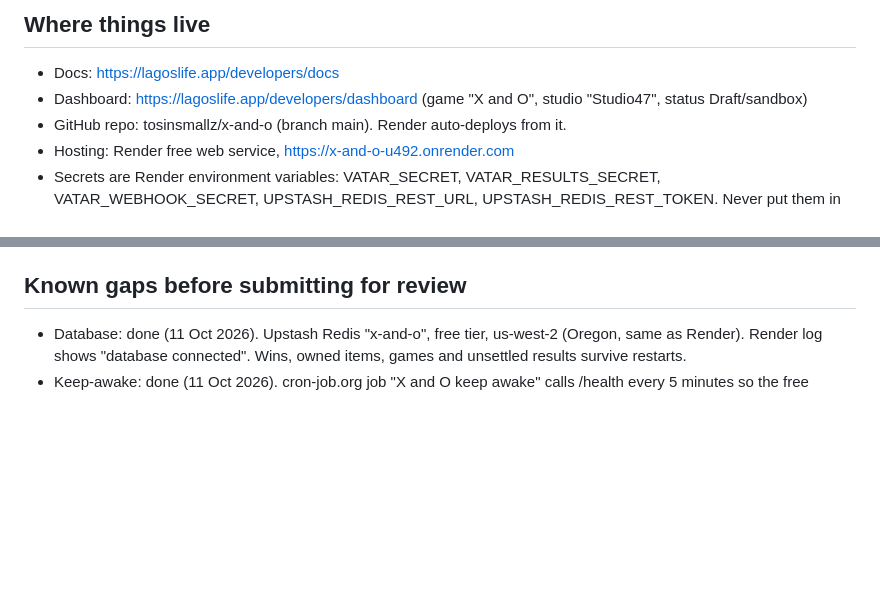
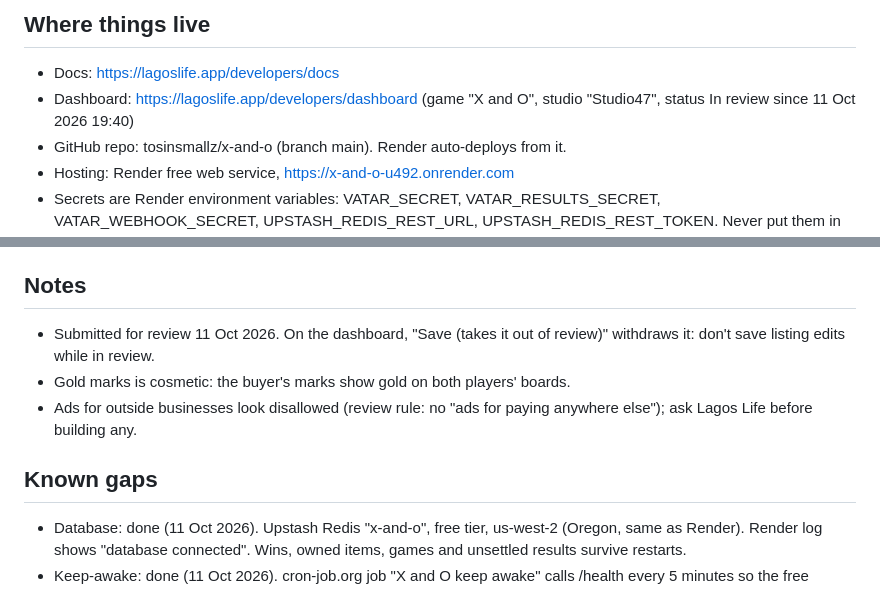
Before and after one commit to tosinsmallz/x-and-o, a Markdown page: CLAUDE.md, 2 parts joined by grey strips. Drawn GitHub-style; blank space fills up the shorter version.

Commit message:
Notes: submitted for review
Co-Authored-By: Claude Opus 5.5 <noreply@anthropic.com>

```diff
--- a/CLAUDE.md
+++ b/CLAUDE.md
@@ -13,7 +13,7 @@ The owner (Tosin) is not a developer: explain steps in plain language, one at a
 
 ## Where things live
 - Docs: https://lagoslife.app/developers/docs
-- Dashboard: https://lagoslife.app/developers/dashboard (game "X and O", studio "Studio47", status Draft/sandbox)
+- Dashboard: https://lagoslife.app/developers/dashboard (game "X and O", studio "Studio47", status In review since 11 Oct 2026 19:40)
 - GitHub repo: tosinsmallz/x-and-o (branch main). Render auto-deploys from it.
 - Hosting: Render free web service, https://x-and-o-u492.onrender.com
 - Secrets are Render environment variables: VATAR_SECRET, VATAR_RESULTS_SECRET, VATAR_WEBHOOK_SECRET,
@@ -30,7 +30,12 @@ After correcting it, the checklist item "Multiplayer: a test match created, join
 If a failed result ever happens again, server.js logs a "settle check:" line with safe clues (never the secret), and retries
 unsettled results every 30 seconds. While a result is unsettled, Lagos Life answers match calls with error `busy`.
 
-## Known gaps before submitting for review
+## Notes
+- Submitted for review 11 Oct 2026. On the dashboard, "Save (takes it out of review)" withdraws it: don't save listing edits while in review.
+- Gold marks is cosmetic: the buyer's marks show gold on both players' boards.
+- Ads for outside businesses look disallowed (review rule: no "ads for paying anywhere else"); ask Lagos Life before building any.
+
+## Known gaps
 - Database: done (11 Oct 2026). Upstash Redis "x-and-o", free tier, us-west-2 (Oregon, same as Render).
   Render log shows "database connected". Wins, owned items, games and unsettled results survive restarts.
 - Keep-awake: done (11 Oct 2026). cron-job.org job "X and O keep awake" calls /health every 5 minutes so the free
```
